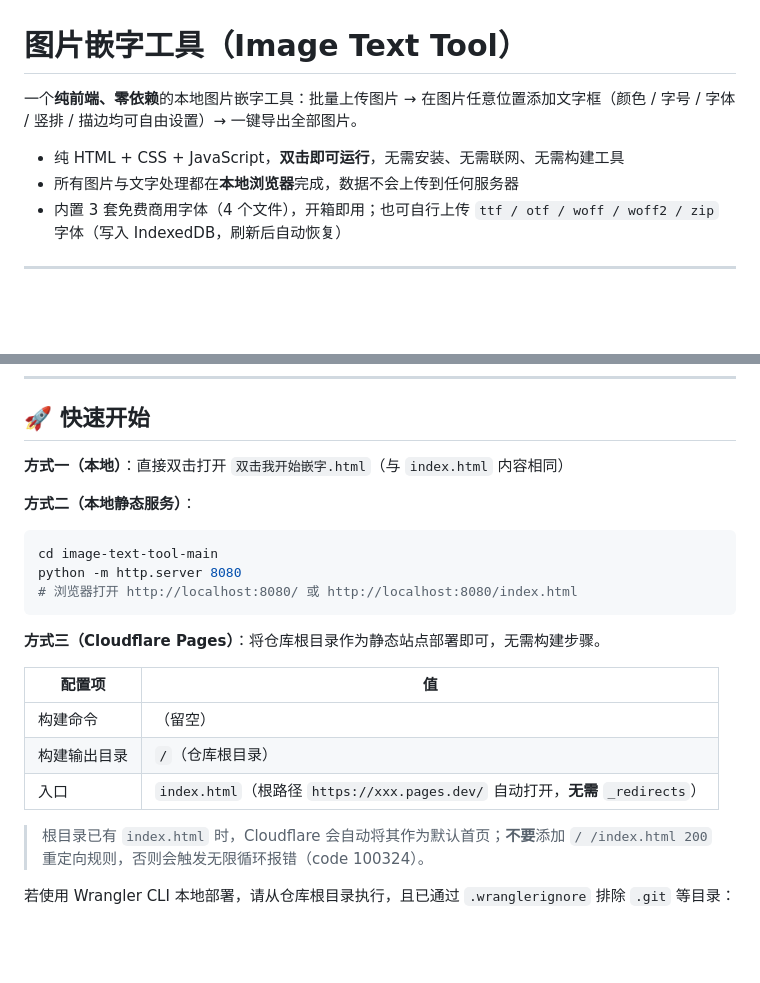
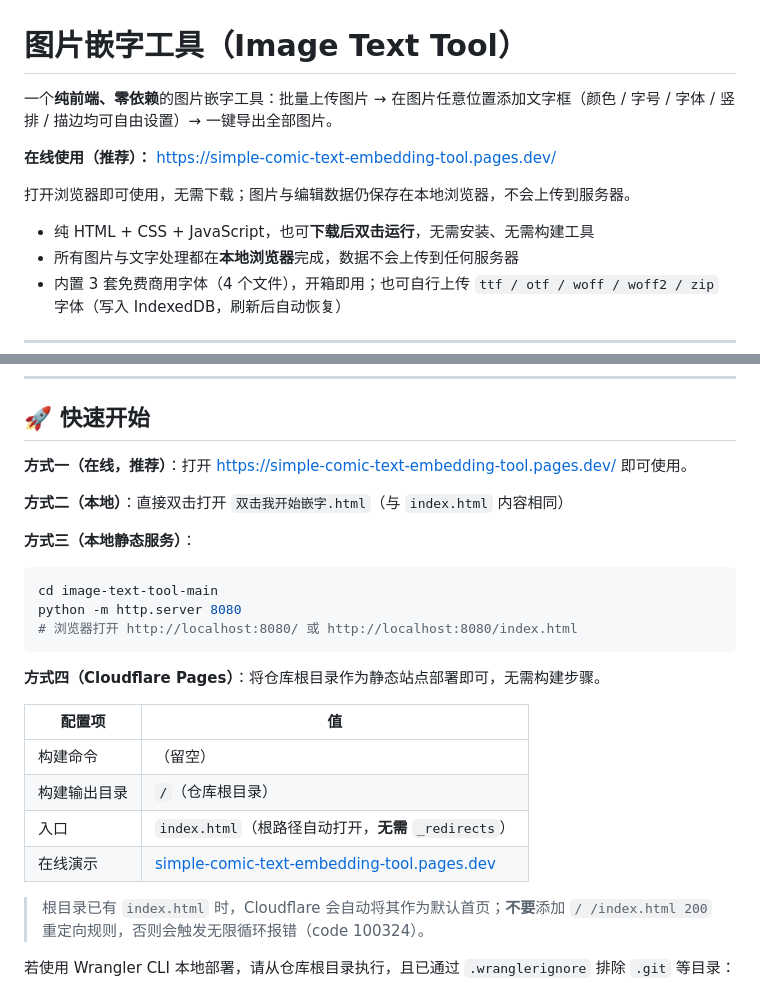
Before and after one commit to gclgclgcl5/Simple-Comic-Text-Embedding-Tool, a Markdown page: README.md, 2 parts joined by grey strips. Drawn GitHub-style; blank space fills up the shorter version.

Commit message:
docs: add live demo URL to README
https: //simple-comic-text-embedding-tool.pages.dev/
Co-authored-by: Cursor <cursoragent@cursor.com>

````diff
--- a/README.md
+++ b/README.md
@@ -1,8 +1,12 @@
 # 图片嵌字工具（Image Text Tool）
 
-一个**纯前端、零依赖**的本地图片嵌字工具：批量上传图片 → 在图片任意位置添加文字框（颜色 / 字号 / 字体 / 竖排 / 描边均可自由设置）→ 一键导出全部图片。
+一个**纯前端、零依赖**的图片嵌字工具：批量上传图片 → 在图片任意位置添加文字框（颜色 / 字号 / 字体 / 竖排 / 描边均可自由设置）→ 一键导出全部图片。
 
-- 纯 HTML + CSS + JavaScript，**双击即可运行**，无需安装、无需联网、无需构建工具
+**在线使用（推荐）：** [https://simple-comic-text-embedding-tool.pages.dev/](https://simple-comic-text-embedding-tool.pages.dev/)
+
+打开浏览器即可使用，无需下载；图片与编辑数据仍保存在本地浏览器，不会上传到服务器。
+
+- 纯 HTML + CSS + JavaScript，也可**下载后双击运行**，无需安装、无需构建工具
 - 所有图片与文字处理都在**本地浏览器**完成，数据不会上传到任何服务器
 - 内置 3 套免费商用字体（4 个文件），开箱即用；也可自行上传 `ttf / otf / woff / woff2 / zip` 字体（写入 IndexedDB，刷新后自动恢复）
 
@@ -43,9 +47,11 @@
 
 ## 🚀 快速开始
 
-**方式一（本地）**：直接双击打开 `双击我开始嵌字.html`（与 `index.html` 内容相同）
+**方式一（在线，推荐）**：打开 [https://simple-comic-text-embedding-tool.pages.dev/](https://simple-comic-text-embedding-tool.pages.dev/) 即可使用。
 
-**方式二（本地静态服务）**：
+**方式二（本地）**：直接双击打开 `双击我开始嵌字.html`（与 `index.html` 内容相同）
+
+**方式三（本地静态服务）**：
 
 ```bash
 cd image-text-tool-main
@@ -53,13 +59,14 @@ python -m http.server 8080
 # 浏览器打开 http://localhost:8080/ 或 http://localhost:8080/index.html
 ```
 
-**方式三（Cloudflare Pages）**：将仓库根目录作为静态站点部署即可，无需构建步骤。
+**方式四（Cloudflare Pages）**：将仓库根目录作为静态站点部署即可，无需构建步骤。
 
 | 配置项 | 值 |
 | --- | --- |
 | 构建命令 | （留空） |
 | 构建输出目录 | `/`（仓库根目录） |
-| 入口 | `index.html`（根路径 `https://xxx.pages.dev/` 自动打开，**无需** `_redirects`） |
+| 入口 | `index.html`（根路径自动打开，**无需** `_redirects`） |
+| 在线演示 | [simple-comic-text-embedding-tool.pages.dev](https://simple-comic-text-embedding-tool.pages.dev/) |
 
 > 根目录已有 `index.html` 时，Cloudflare 会自动将其作为默认首页；**不要**添加 `/ /index.html 200` 重定向规则，否则会触发无限循环报错（code 100324）。
 
````
Also changed, not shown: CHANGELOG.md (+7 -0 lines).
